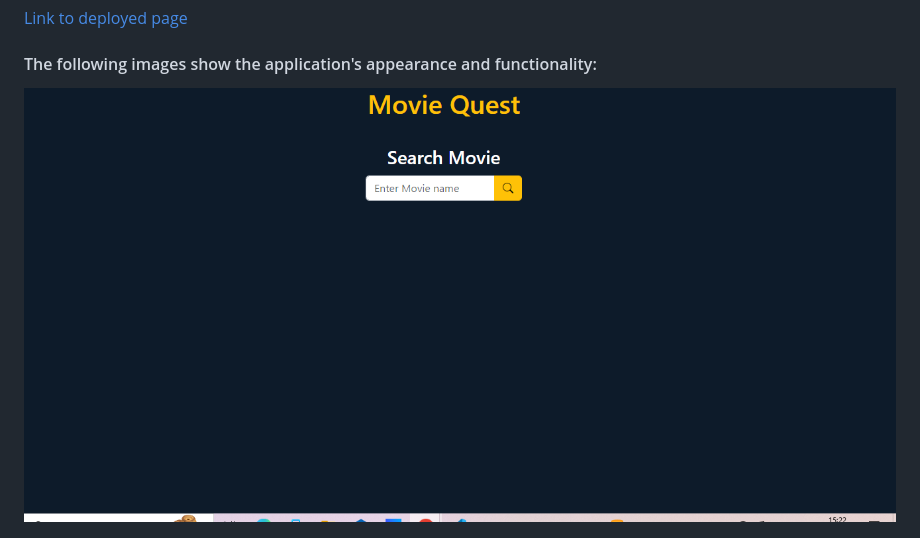
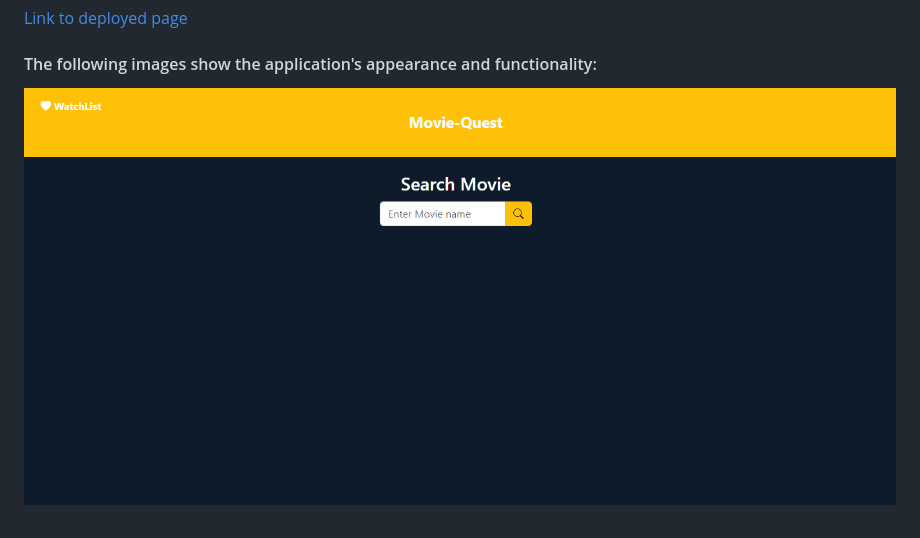
Before and after one commit to RootGeorge17/Movie-Quest, a Markdown page: README.md, the part around the change. Rendered like a GitHub page; pictures changed too: assets/images/newnewlandingfinal.PNG (added).

Commit message:
final readme

```diff
--- a/README.md
+++ b/README.md
@@ -26,7 +26,7 @@ But that is not all! We added a personal touch by allowing users to save their f
 
 #### The following images show the application's appearance and functionality:
 
-![Movie-Quest screenshot - search page](./assets/images/Landingpagemain.PNG)
+![Movie-Quest screenshot - search page](./assets/images/newnewlandingfinal.PNG)
 
 ![Movie-Quest screenshot - results page](./assets/images/searchresults2.PNG)
 
```
